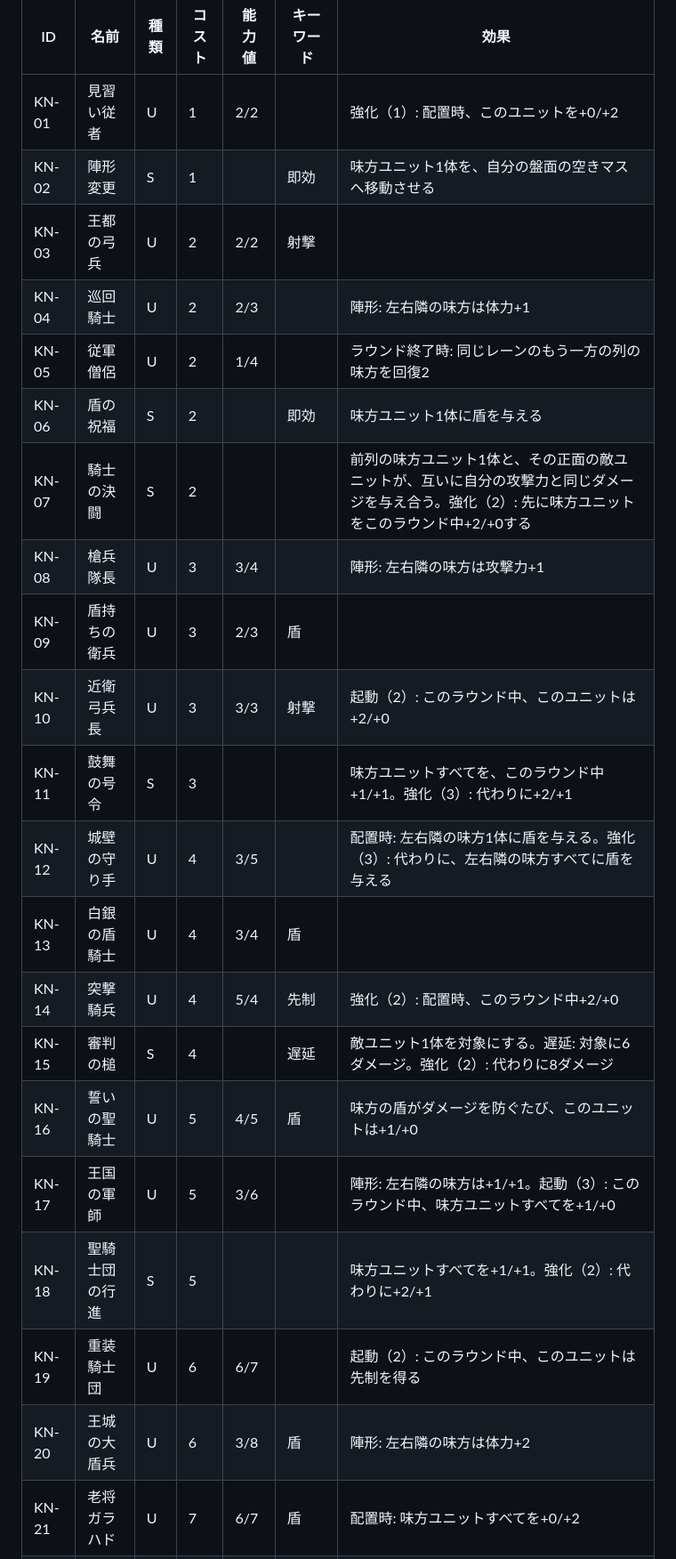
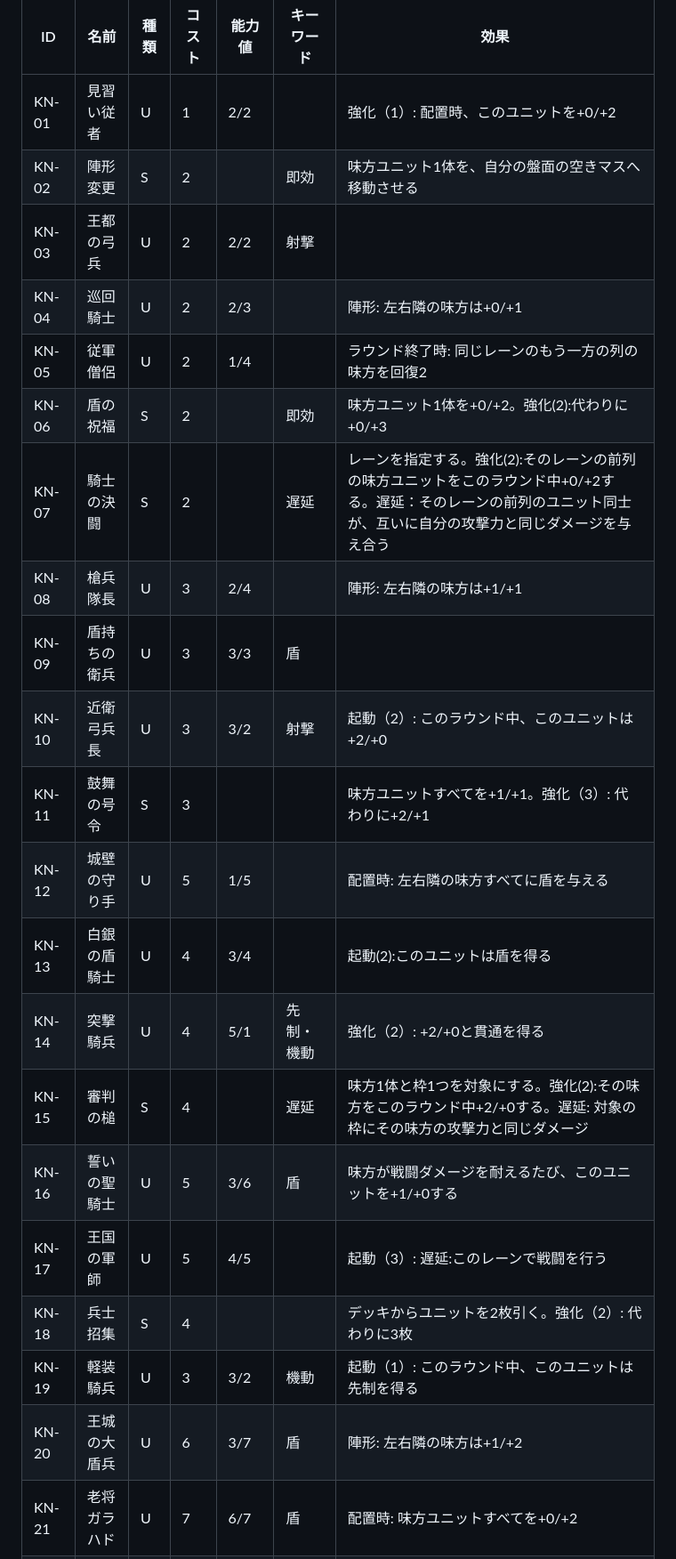
Before and after one commit to tachan51/cardgame, a Markdown page: docs/cards.md, the part around one of its changes. Shown at 89% size. GitHub-like rendering.

Commit message:
王国騎士団カード修正

```diff
--- a/docs/cards.md
+++ b/docs/cards.md
@@ -82,23 +82,23 @@
 | ID | 名前 | 種類 | コスト | 能力値 | キーワード | 効果 |
 |---|---|---|---|---|---|---|
 | KN-01 | 見習い従者 | U | 1 | 2/2 | | 強化（1）: 配置時、このユニットを+0/+2 |
-| KN-02 | 陣形変更 | S | 1 | | 即効 | 味方ユニット1体を、自分の盤面の空きマスへ移動させる |
+| KN-02 | 陣形変更 | S | 2 | | 即効 | 味方ユニット1体を、自分の盤面の空きマスへ移動させる |
 | KN-03 | 王都の弓兵 | U | 2 | 2/2 | 射撃 | |
-| KN-04 | 巡回騎士 | U | 2 | 2/3 | | 陣形: 左右隣の味方は体力+1 |
+| KN-04 | 巡回騎士 | U | 2 | 2/3 | | 陣形: 左右隣の味方は+0/+1 |
 | KN-05 | 従軍僧侶 | U | 2 | 1/4 | | ラウンド終了時: 同じレーンのもう一方の列の味方を回復2 |
-| KN-06 | 盾の祝福 | S | 2 | | 即効 | 味方ユニット1体に盾を与える |
-| KN-07 | 騎士の決闘 | S | 2 | | | 前列の味方ユニット1体と、その正面の敵ユニットが、互いに自分の攻撃力と同じダメージを与え合う。強化（2）: 先に味方ユニットをこのラウンド中+2/+0する |
-| KN-08 | 槍兵隊長 | U | 3 | 3/4 | | 陣形: 左右隣の味方は攻撃力+1 |
-| KN-09 | 盾持ちの衛兵 | U | 3 | 2/3 | 盾 | |
-| KN-10 | 近衛弓兵長 | U | 3 | 3/3 | 射撃 | 起動（2）: このラウンド中、このユニットは+2/+0 |
-| KN-11 | 鼓舞の号令 | S | 3 | | | 味方ユニットすべてを、このラウンド中+1/+1。強化（3）: 代わりに+2/+1 |
-| KN-12 | 城壁の守り手 | U | 4 | 3/5 | | 配置時: 左右隣の味方1体に盾を与える。強化（3）: 代わりに、左右隣の味方すべてに盾を与える |
-| KN-13 | 白銀の盾騎士 | U | 4 | 3/4 | 盾 | |
-| KN-14 | 突撃騎兵 | U | 4 | 5/4 | 先制 | 強化（2）: 配置時、このラウンド中+2/+0 |
-| KN-15 | 審判の槌 | S | 4 | | 遅延 | 敵ユニット1体を対象にする。遅延: 対象に6ダメージ。強化（2）: 代わりに8ダメージ |
-| KN-16 | 誓いの聖騎士 | U | 5 | 4/5 | 盾 | 味方の盾がダメージを防ぐたび、このユニットは+1/+0 |
-| KN-17 | 王国の軍師 | U | 5 | 3/6 | | 陣形: 左右隣の味方は+1/+1。起動（3）: このラウンド中、味方ユニットすべてを+1/+0 |
-| KN-18 | 聖騎士団の行進 | S | 5 | | | 味方ユニットすべてを+1/+1。強化（2）: 代わりに+2/+1 |
-| KN-19 | 重装騎士団 | U | 6 | 6/7 | | 起動（2）: このラウンド中、このユニットは先制を得る |
-| KN-20 | 王城の大盾兵 | U | 6 | 3/8 | 盾 | 陣形: 左右隣の味方は体力+2 |
+| KN-06 | 盾の祝福 | S | 2 | | 即効 | 味方ユニット1体を+0/+2。強化(2):代わりに+0/+3 |
+| KN-07 | 騎士の決闘 | S | 2 | | 遅延 | レーンを指定する。強化(2):そのレーンの前列の味方ユニットをこのラウンド中+0/+2する。遅延：そのレーンの前列のユニット同士が、互いに自分の攻撃力と同じダメージを与え合う |
+| KN-08 | 槍兵隊長 | U | 3 | 2/4 | | 陣形: 左右隣の味方は+1/+1 |
+| KN-09 | 盾持ちの衛兵 | U | 3 | 3/3 | 盾 | |
+| KN-10 | 近衛弓兵長 | U | 3 | 3/2 | 射撃 | 起動（2）: このラウンド中、このユニットは+2/+0 |
+| KN-11 | 鼓舞の号令 | S | 3 | | | 味方ユニットすべてを+1/+1。強化（3）: 代わりに+2/+1 |
+| KN-12 | 城壁の守り手 | U | 5 | 1/5 | | 配置時: 左右隣の味方すべてに盾を与える |
+| KN-13 | 白銀の盾騎士 | U | 4 | 3/4 | | 起動(2):このユニットは盾を得る |
+| KN-14 | 突撃騎兵 | U | 4 | 5/1 | 先制・機動 | 強化（2）: +2/+0と貫通を得る |
+| KN-15 | 審判の槌 | S | 4 | | 遅延 | 味方1体と枠1つを対象にする。強化(2):その味方をこのラウンド中+2/+0する。遅延: 対象の枠にその味方の攻撃力と同じダメージ |
+| KN-16 | 誓いの聖騎士 | U | 5 | 3/6 | 盾 | 味方が戦闘ダメージを耐えるたび、このユニットを+1/+0する |
+| KN-17 | 王国の軍師 | U | 5 | 4/5 | | 起動（3）: 遅延:このレーンで戦闘を行う |
+| KN-18 | 兵士招集 | S | 4 | | | デッキからユニットを2枚引く。強化（2）: 代わりに3枚 |
+| KN-19 | 軽装騎兵 | U | 3 | 3/2 | 機動 | 起動（1）: このラウンド中、このユニットは先制を得る |
+| KN-20 | 王城の大盾兵 | U | 6 | 3/7 | 盾 | 陣形: 左右隣の味方は+1/+2 |
 | KN-21 | 老将ガラハド | U | 7 | 6/7 | 盾 | 配置時: 味方ユニットすべてを+0/+2 |
```
Also changed, not shown: other parts of docs/cards.md (+4 -4 lines).
